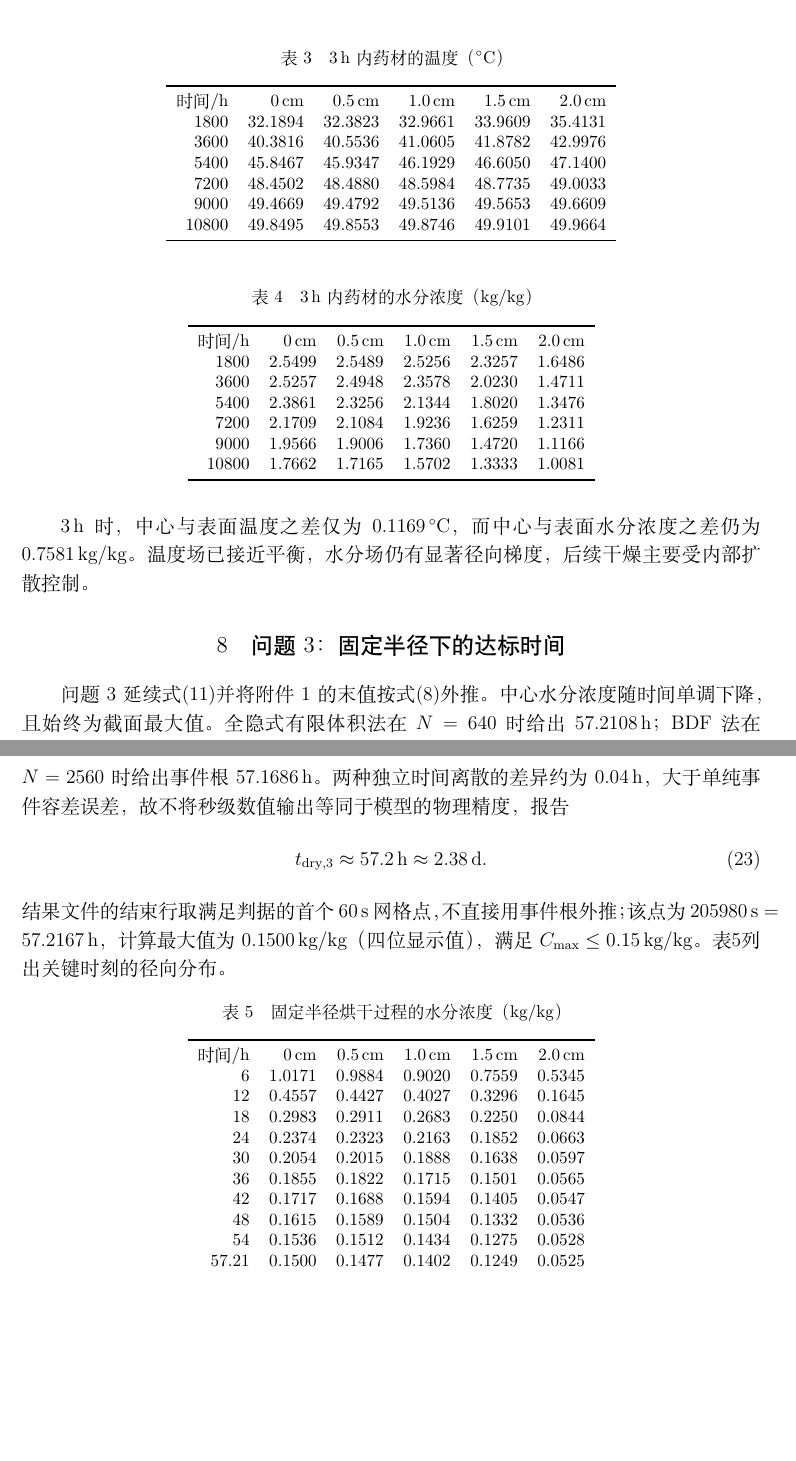
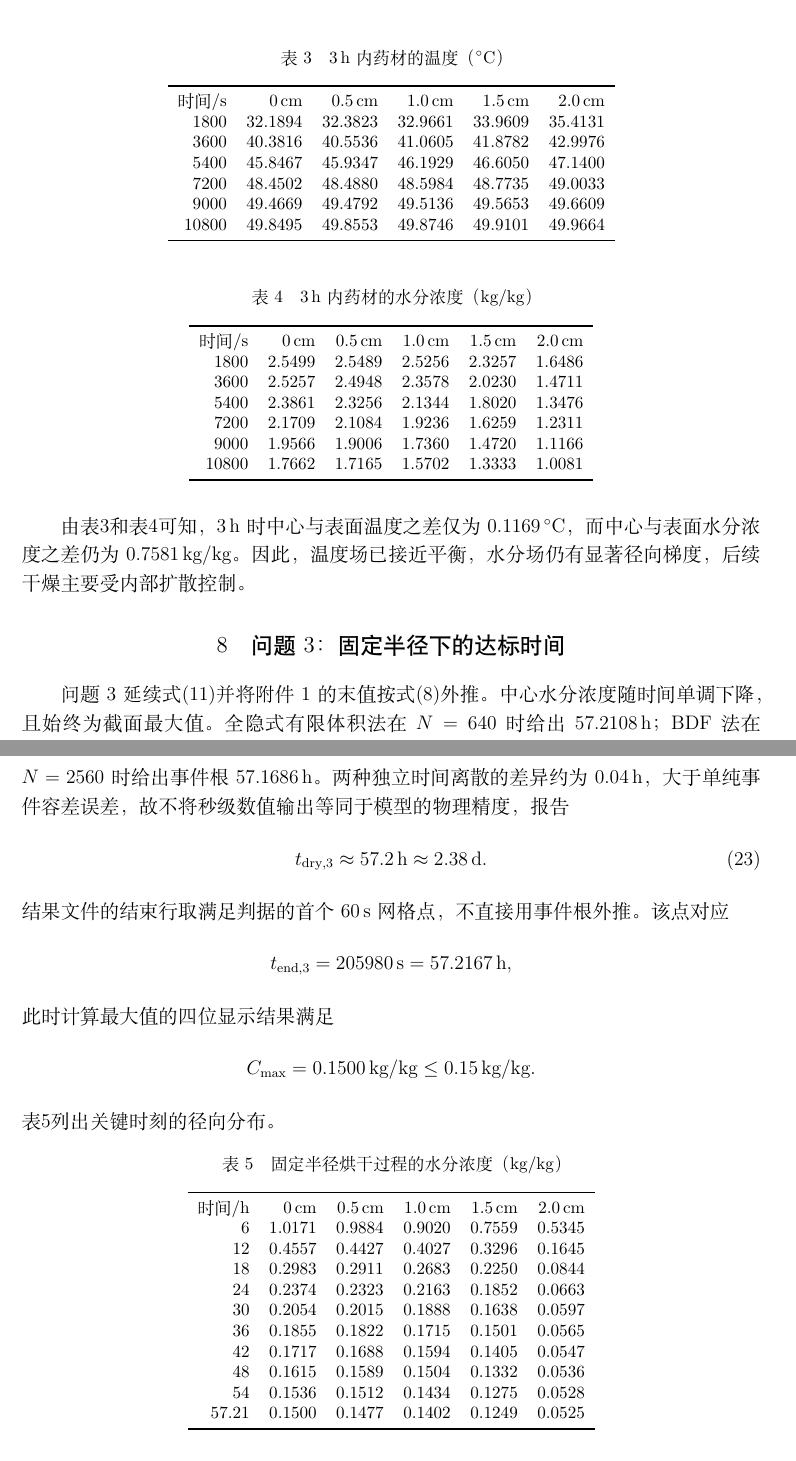
Before and after one commit to 1590192548cyl-lgtm/cumcm-2026, a LaTeX document (paper/problem_a/problem_a_paper_cc_v05.tex): two parts of pages 8 and 9 of 16 before the commit and two parts of pages 8 and 9 of 15 after it, joined at a grey line, cut so that both start at the same text, the shorter picture padded with empty space. Compiled offline with XeLaTeX.

Commit message:
docs: 完成论文 v05 Overleaf 交付版

```diff
--- a/paper/problem_a/problem_a_paper_cc_v05.tex
+++ b/paper/problem_a/problem_a_paper_cc_v05.tex
@@ -362,7 +362,7 @@ t_{\mathrm{dry}}=\inf\left\{t:\max_{0\le r\le R(t)}C(r,t)<0.15\right\}.
 \small
 \begin{tabular}{rrrrrr}
 \toprule
-时间/$\mathrm{h}$ & $0\unit{cm}$ & $0.5\unit{cm}$ & $1.0\unit{cm}$ & $1.5\unit{cm}$ & $2.0\unit{cm}$ \\
+时间/$\mathrm{s}$ & $0\unit{cm}$ & $0.5\unit{cm}$ & $1.0\unit{cm}$ & $1.5\unit{cm}$ & $2.0\unit{cm}$ \\
 1800 & 32.1894 & 32.3823 & 32.9661 & 33.9609 & 35.4131 \\
 3600 & 40.3816 & 40.5536 & 41.0605 & 41.8782 & 42.9976 \\
 5400 & 45.8467 & 45.9347 & 46.1929 & 46.6050 & 47.1400 \\
@@ -380,7 +380,7 @@ t_{\mathrm{dry}}=\inf\left\{t:\max_{0\le r\le R(t)}C(r,t)<0.15\right\}.
 \small
 \begin{tabular}{rrrrrr}
 \toprule
-时间/$\mathrm{h}$ & $0\unit{cm}$ & $0.5\unit{cm}$ & $1.0\unit{cm}$ & $1.5\unit{cm}$ & $2.0\unit{cm}$ \\
+时间/$\mathrm{s}$ & $0\unit{cm}$ & $0.5\unit{cm}$ & $1.0\unit{cm}$ & $1.5\unit{cm}$ & $2.0\unit{cm}$ \\
 1800 & 2.5499 & 2.5489 & 2.5256 & 2.3257 & 1.6486 \\
 3600 & 2.5257 & 2.4948 & 2.3578 & 2.0230 & 1.4711 \\
 5400 & 2.3861 & 2.3256 & 2.1344 & 1.8020 & 1.3476 \\
@@ -391,7 +391,7 @@ t_{\mathrm{dry}}=\inf\left\{t:\max_{0\le r\le R(t)}C(r,t)<0.15\right\}.
 \end{tabular}
 \end{table}
 
-$3\unit{h}$ 时，中心与表面温度之差仅为 $0.1169\,^{\circ}\mathrm{C}$，而中心与表面水分浓度之差仍为 $0.7581\unit{kg/kg}$。温度场已接近平衡，水分场仍有显著径向梯度，后续干燥主要受内部扩散控制。
+由表\ref{tab:q2temperature}和表\ref{tab:q2moisture}可知，$3\unit{h}$ 时中心与表面温度之差仅为 $0.1169\,^{\circ}\mathrm{C}$，而中心与表面水分浓度之差仍为 $0.7581\unit{kg/kg}$。因此，温度场已接近平衡，水分场仍有显著径向梯度，后续干燥主要受内部扩散控制。
 
 
 \section{问题 3：固定半径下的达标时间}
@@ -400,7 +400,15 @@ $3\unit{h}$ 时，中心与表面温度之差仅为 $0.1169\,^{\circ}\mathrm{C}$
 \begin{equation}
 t_{\mathrm{dry},3}\approx57.2\unit{h}\approx2.38\unit{d}.
 \end{equation}
-结果文件的结束行取满足判据的首个 $60\unit{s}$ 网格点，不直接用事件根外推；该点为 $205980\unit{s}=57.2167\unit{h}$，计算最大值为 $0.1500\unit{kg/kg}$（四位显示值），满足 $C_{\max}\le0.15\unit{kg/kg}$。表\ref{tab:q3}列出关键时刻的径向分布。
+结果文件的结束行取满足判据的首个 $60\unit{s}$ 网格点，不直接用事件根外推。该点对应
+\[
+t_{\mathrm{end},3}=205980\unit{s}=57.2167\unit{h},
+\]
+此时计算最大值的四位显示结果满足
+\[
+C_{\max}=0.1500\unit{kg/kg}\le0.15\unit{kg/kg}.
+\]
+表\ref{tab:q3}列出关键时刻的径向分布。
 
 \begin{table}[H]
 \centering
```
Also changed, not shown: README.md, paper/problem_a/problem_a_paper_cc_v05.pdf (added), paper/problem_a/problem_a_paper_cc_v05.tex (7 more changed lines).
